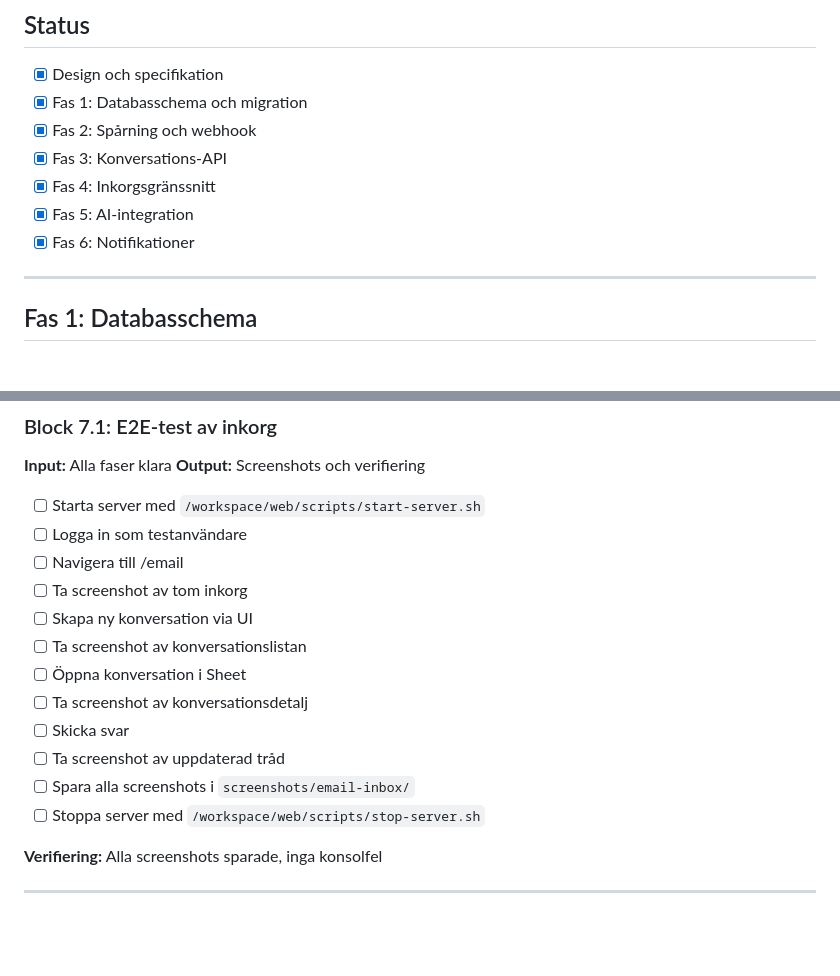
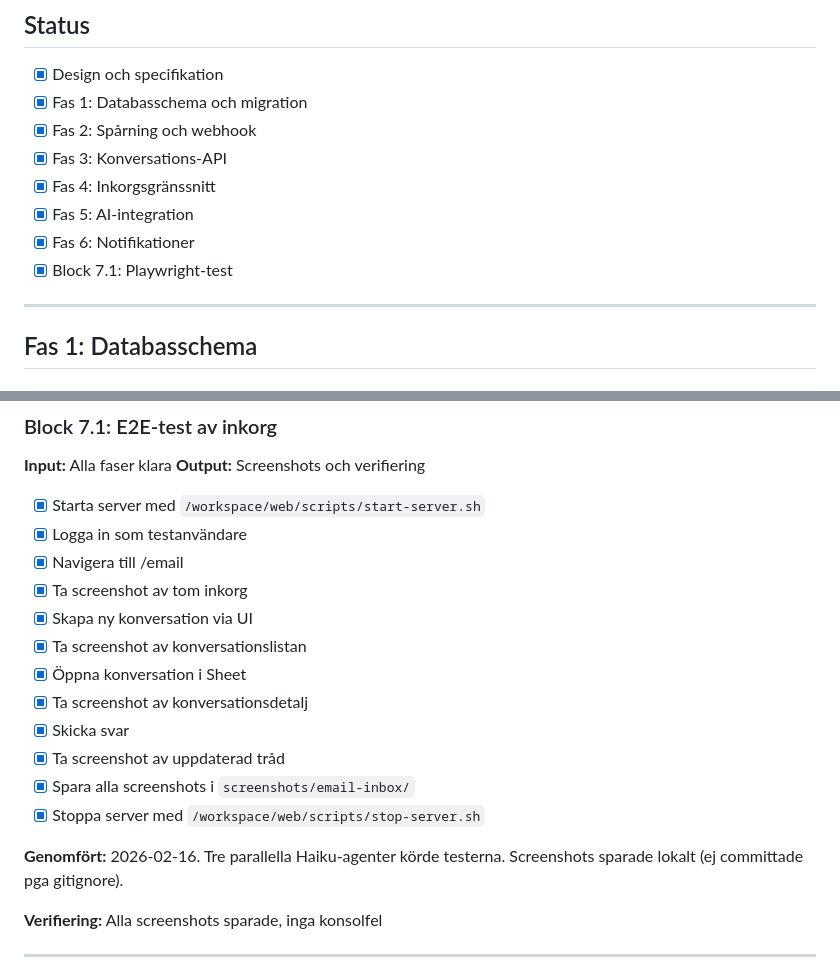
Before and after one commit to anerdins-iot/arbetsytan, a Markdown page: plan/email-inbox-system.md, 2 parts joined by grey strips. Drawn GitHub-style; blank space fills up the shorter version.

```diff
--- a/plan/email-inbox-system.md
+++ b/plan/email-inbox-system.md
@@ -159,6 +159,7 @@ Nytt verktyg `searchMyConversations`:
 - [x] Fas 4: Inkorgsgränssnitt
 - [x] Fas 5: AI-integration
 - [x] Fas 6: Notifikationer
+- [x] Block 7.1: Playwright-test
 
 ---
 
@@ -368,18 +369,20 @@ Nytt verktyg `searchMyConversations`:
 **Input:** Alla faser klara
 **Output:** Screenshots och verifiering
 
-- [ ] Starta server med `/workspace/web/scripts/start-server.sh`
-- [ ] Logga in som testanvändare
-- [ ] Navigera till /email
-- [ ] Ta screenshot av tom inkorg
-- [ ] Skapa ny konversation via UI
-- [ ] Ta screenshot av konversationslistan
-- [ ] Öppna konversation i Sheet
-- [ ] Ta screenshot av konversationsdetalj
-- [ ] Skicka svar
-- [ ] Ta screenshot av uppdaterad tråd
-- [ ] Spara alla screenshots i `screenshots/email-inbox/`
-- [ ] Stoppa server med `/workspace/web/scripts/stop-server.sh`
+- [x] Starta server med `/workspace/web/scripts/start-server.sh`
+- [x] Logga in som testanvändare
+- [x] Navigera till /email
+- [x] Ta screenshot av tom inkorg
+- [x] Skapa ny konversation via UI
+- [x] Ta screenshot av konversationslistan
+- [x] Öppna konversation i Sheet
+- [x] Ta screenshot av konversationsdetalj
+- [x] Skicka svar
+- [x] Ta screenshot av uppdaterad tråd
+- [x] Spara alla screenshots i `screenshots/email-inbox/`
+- [x] Stoppa server med `/workspace/web/scripts/stop-server.sh`
+
+**Genomfört:** 2026-02-16. Tre parallella Haiku-agenter körde testerna. Screenshots sparade lokalt (ej committade pga gitignore).
 
 **Verifiering:** Alla screenshots sparade, inga konsolfel
 
```
Also changed, not shown: other parts of plan/email-inbox-system.md (+11 -11 lines).
